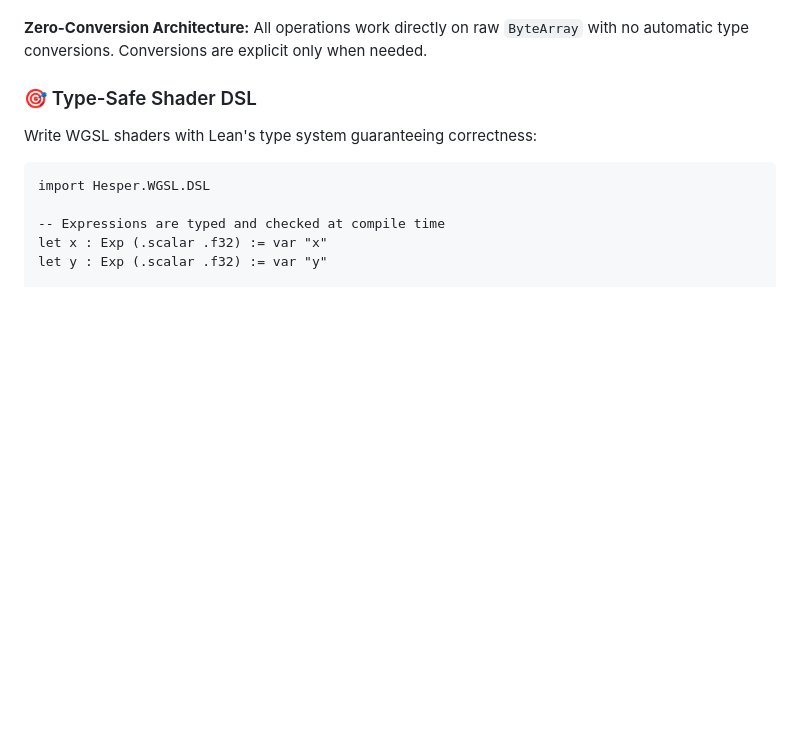
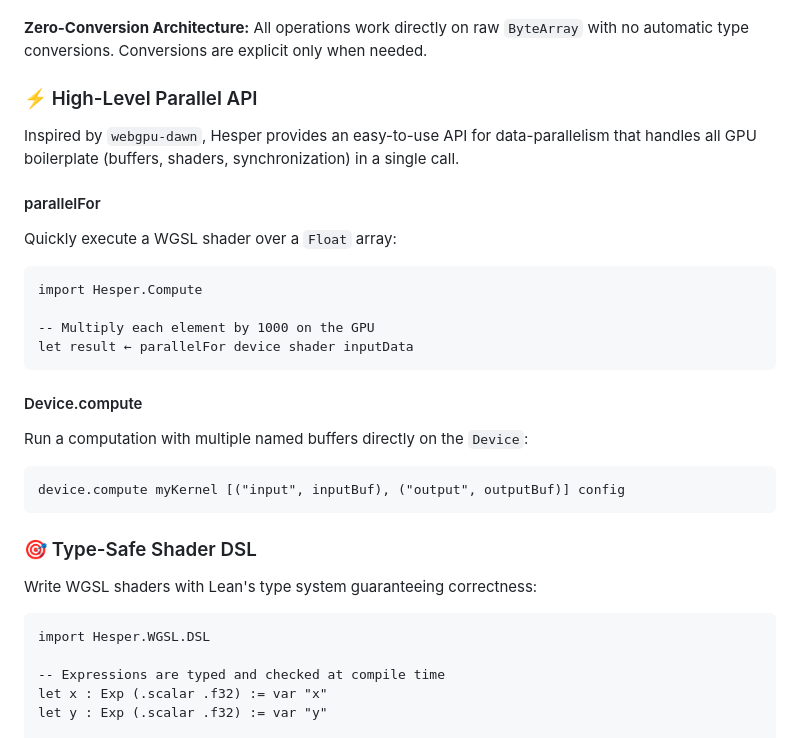
Before and after one commit to Verilean/hesper, a Markdown page: README.md, the part around the change. Drawn GitHub-style; blank space fills up the shorter version.

Commit message:
docs: document High-Level Parallel API in README

````diff
--- a/README.md
+++ b/README.md
@@ -123,6 +123,29 @@ if hasFP16 then
 
 **Zero-Conversion Architecture:**
 All operations work directly on raw `ByteArray` with no automatic type conversions. Conversions are explicit only when needed.
+
+### ⚡️ High-Level Parallel API
+
+Inspired by `webgpu-dawn`, Hesper provides an easy-to-use API for data-parallelism that handles all GPU boilerplate (buffers, shaders, synchronization) in a single call.
+
+#### parallelFor
+
+Quickly execute a WGSL shader over a `Float` array:
+
+```lean
+import Hesper.Compute
+
+-- Multiply each element by 1000 on the GPU
+let result ← parallelFor device shader inputData
+```
+
+#### Device.compute
+
+Run a computation with multiple named buffers directly on the `Device`:
+
+```lean
+device.compute myKernel [("input", inputBuf), ("output", outputBuf)] config
+```
 
 ### 🎯 Type-Safe Shader DSL
 
````
